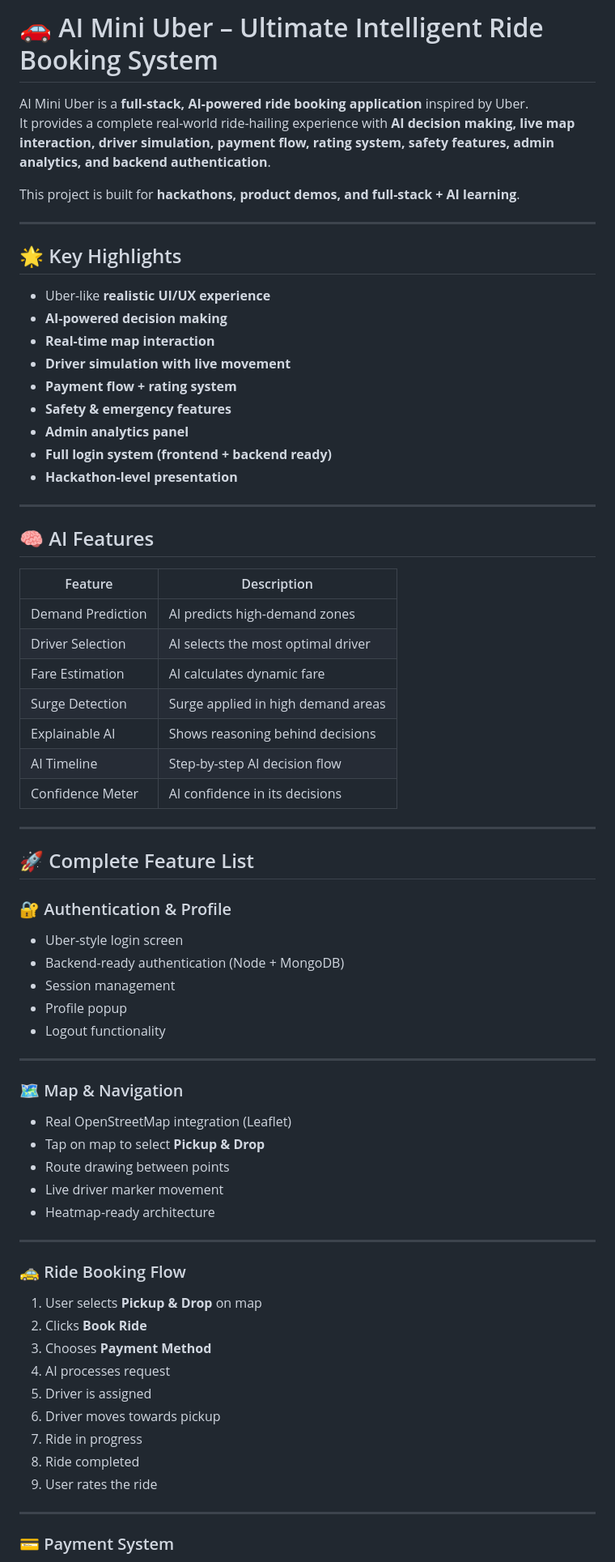
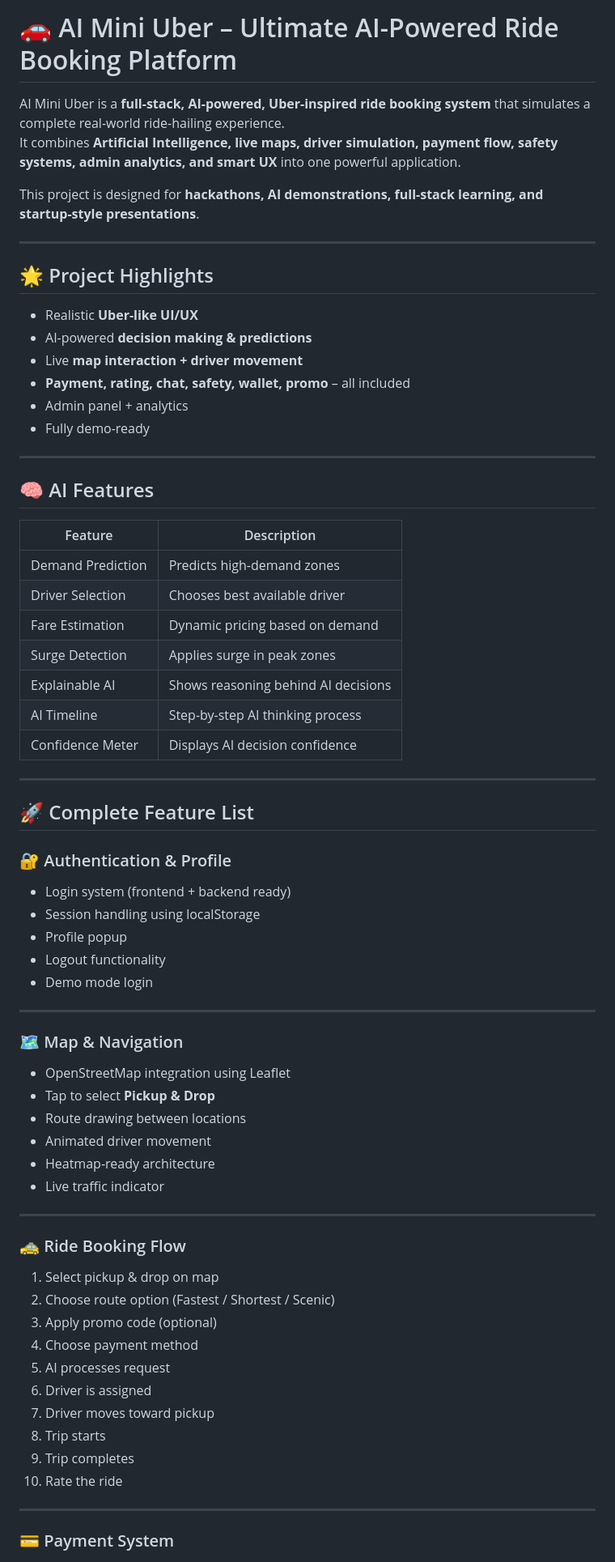
Before and after one commit to kashishsinghparmar2008-bit/ai_mini_uber, a Markdown page: README.md, the part around one of its changes. Shown at 81% size. GitHub-like rendering.

```diff
--- a/README.md
+++ b/README.md
@@ -1,23 +1,20 @@
-# 🚗 AI Mini Uber – Ultimate Intelligent Ride Booking System
+# 🚗 AI Mini Uber – Ultimate AI-Powered Ride Booking Platform
 
-AI Mini Uber is a **full-stack, AI-powered ride booking application** inspired by Uber.
-It provides a complete real-world ride-hailing experience with **AI decision making, live map interaction, driver simulation, payment flow, rating system, safety features, admin analytics, and backend authentication**.
+AI Mini Uber is a **full-stack, AI-powered, Uber-inspired ride booking system** that simulates a complete real-world ride-hailing experience.
+It combines **Artificial Intelligence, live maps, driver simulation, payment flow, safety systems, admin analytics, and smart UX** into one powerful application.
 
-This project is built for **hackathons, product demos, and full-stack + AI learning**.
+This project is designed for **hackathons, AI demonstrations, full-stack learning, and startup-style presentations**.
 
 ---
 
-## 🌟 Key Highlights
+## 🌟 Project Highlights
 
-- Uber-like **realistic UI/UX experience**
-- **AI-powered decision making**
-- **Real-time map interaction**
-- **Driver simulation with live movement**
-- **Payment flow + rating system**
-- **Safety & emergency features**
-- **Admin analytics panel**
-- **Full login system (frontend + backend ready)**
-- **Hackathon-level presentation**
+- Realistic **Uber-like UI/UX**
+- AI-powered **decision making & predictions**
+- Live **map interaction + driver movement**
+- **Payment, rating, chat, safety, wallet, promo** – all included
+- Admin panel + analytics
+- Fully demo-ready
 
 ---
 
@@ -25,47 +22,49 @@ This project is built for **hackathons, product demos, and full-stack + AI learn
 
 | Feature | Description |
 |--------|-------------|
-| Demand Prediction | AI predicts high-demand zones |
-| Driver Selection | AI selects the most optimal driver |
-| Fare Estimation | AI calculates dynamic fare |
-| Surge Detection | Surge applied in high demand areas |
-| Explainable AI | Shows reasoning behind decisions |
-| AI Timeline | Step-by-step AI decision flow |
-| Confidence Meter | AI confidence in its decisions |
+| Demand Prediction | Predicts high-demand zones |
+| Driver Selection | Chooses best available driver |
+| Fare Estimation | Dynamic pricing based on demand |
+| Surge Detection | Applies surge in peak zones |
+| Explainable AI | Shows reasoning behind AI decisions |
+| AI Timeline | Step-by-step AI thinking process |
+| Confidence Meter | Displays AI decision confidence |
 
 ---
 
 ## 🚀 Complete Feature List
 
 ### 🔐 Authentication & Profile
-- Uber-style login screen
-- Backend-ready authentication (Node + MongoDB)
-- Session management
+- Login system (frontend + backend ready)
+- Session handling using localStorage
 - Profile popup
 - Logout functionality
+- Demo mode login
 
 ---
 
 ### 🗺️ Map & Navigation
-- Real OpenStreetMap integration (Leaflet)
-- Tap on map to select **Pickup & Drop**
-- Route drawing between points
-- Live driver marker movement
+- OpenStreetMap integration using Leaflet
+- Tap to select **Pickup & Drop**
+- Route drawing between locations
+- Animated driver movement
 - Heatmap-ready architecture
+- Live traffic indicator
 
 ---
 
 ### 🚕 Ride Booking Flow
 
-1. User selects **Pickup & Drop** on map
-2. Clicks **Book Ride**
-3. Chooses **Payment Method**
-4. AI processes request
-5. Driver is assigned
-6. Driver moves towards pickup
-7. Ride in progress
-8. Ride completed
-9. User rates the ride
+1. Select pickup & drop on map
+2. Choose route option (Fastest / Shortest / Scenic)
+3. Apply promo code (optional)
+4. Choose payment method
+5. AI processes request
+6. Driver is assigned
+7. Driver moves toward pickup
+8. Trip starts
+9. Trip completes
+10. Rate the ride
 
 ---
 
```
Also changed, not shown: other parts of README.md (+42 -25 lines).
